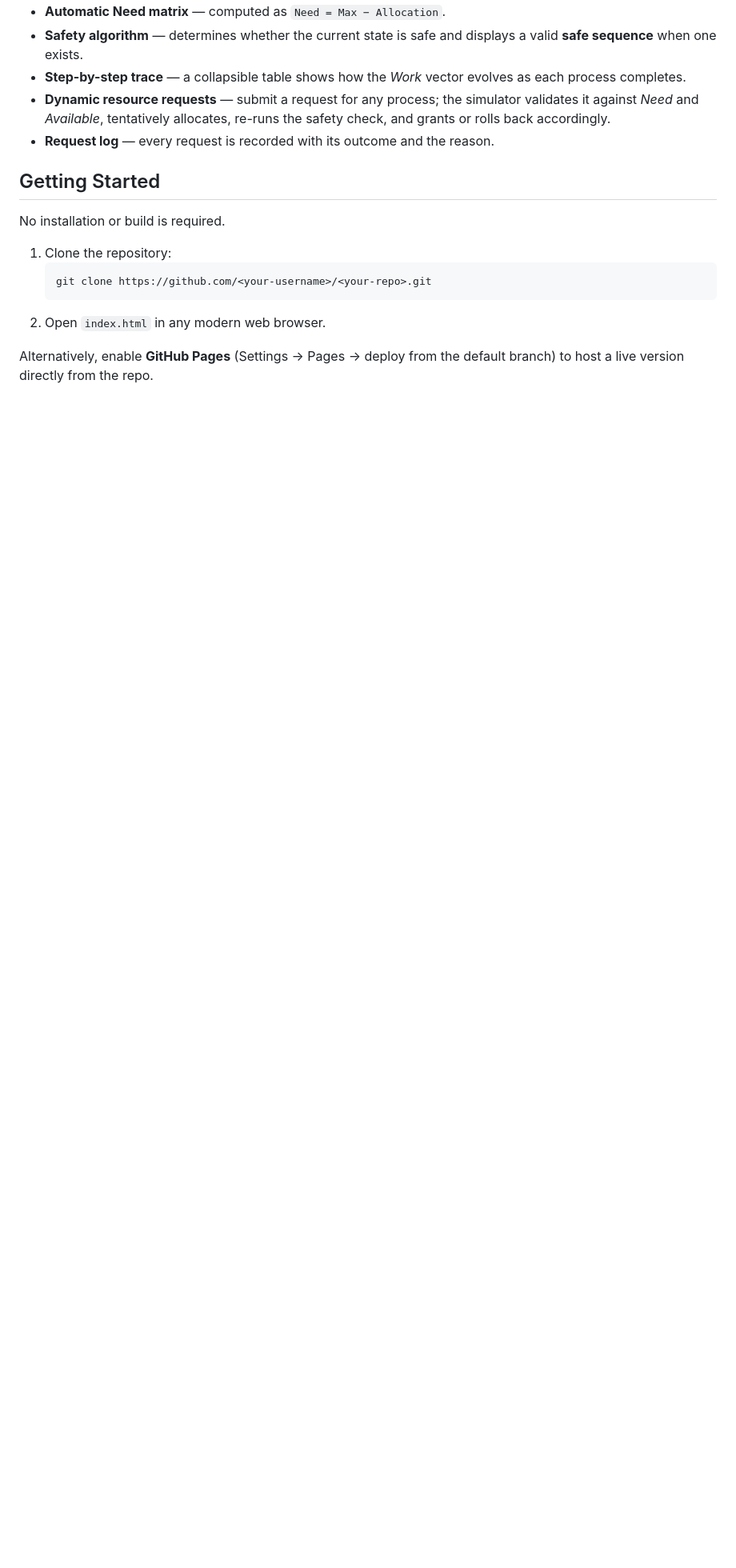
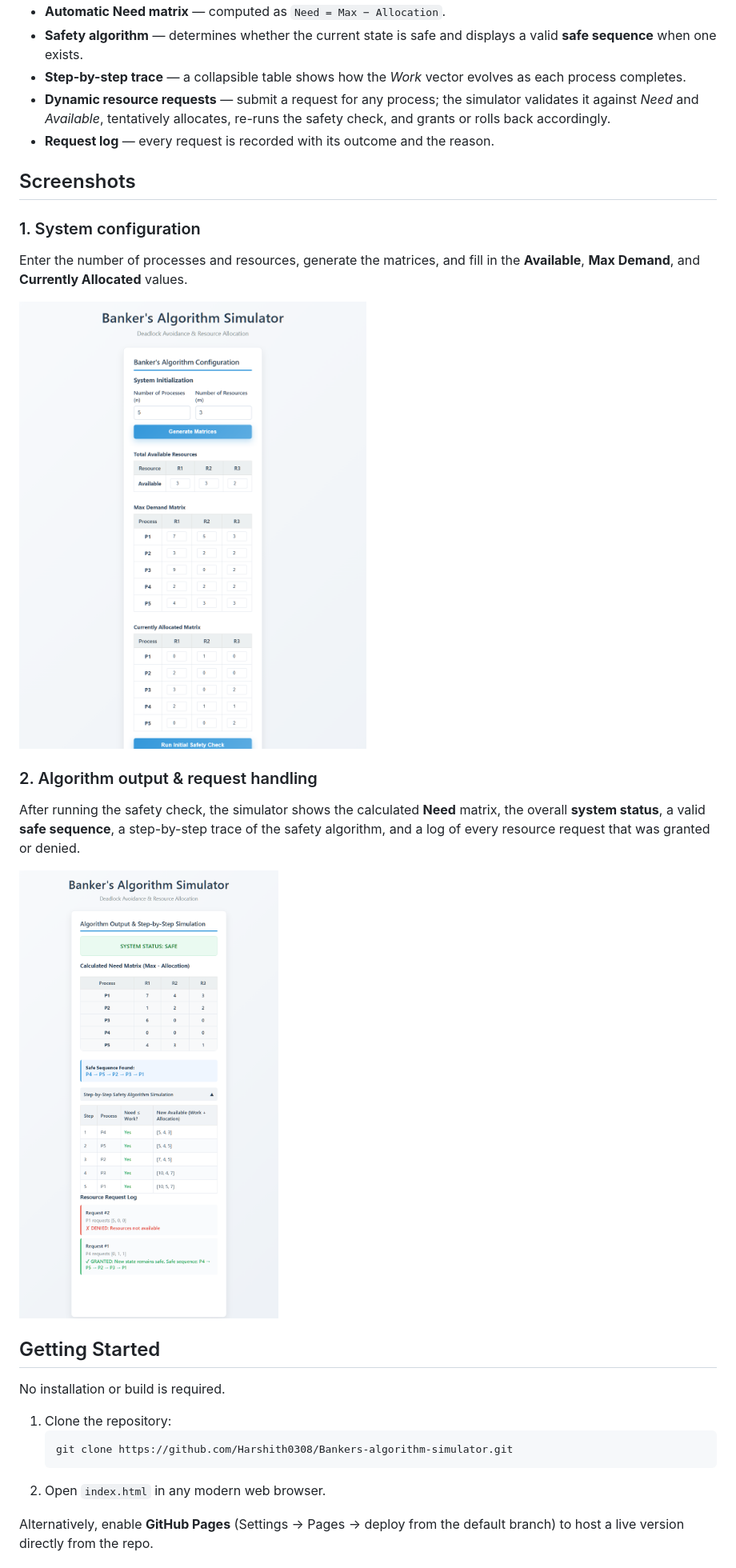
Before and after one commit to Harshith0308/bankers-algorithm-simulator, a Markdown page: README.md, the part around the change printed below. Shown: that part at 80% size. Drawn GitHub-style; pictures changed too: docs/images/screenshot-config.png (added), docs/images/screenshot-output.png (added); blank space fills up the shorter version.

Commit message:
Add screenshots and expand README with usage and worked example

````diff
--- a/README.md
+++ b/README.md
@@ -27,13 +36,30 @@ in real time whether each request is granted or denied, and why.
   safety check, and grants or rolls back accordingly.
 - **Request log** — every request is recorded with its outcome and the reason.
 
+## Screenshots
+
+### 1. System configuration
+
+Enter the number of processes and resources, generate the matrices, and fill in the
+**Available**, **Max Demand**, and **Currently Allocated** values.
+
+![Configuration panel with the Available, Max, and Allocation matrices](docs/images/screenshot-config.png)
+
+### 2. Algorithm output & request handling
+
+After running the safety check, the simulator shows the calculated **Need** matrix,
+the overall **system status**, a valid **safe sequence**, a step-by-step trace of the
+safety algorithm, and a log of every resource request that was granted or denied.
+
+![Output panel showing the Need matrix, safe sequence, step trace, and request log](docs/images/screenshot-output.png)
+
 ## Getting Started
 
 No installation or build is required.
 
 1. Clone the repository:
    ```bash
-   git clone https://github.com/<your-username>/<your-repo>.git
+   git clone https://github.com/Harshith0308/Bankers-algorithm-simulator.git
    ```
 2. Open `index.html` in any modern web browser.
 
````
Also changed, not shown: other parts of README.md (+48 -6 lines), docs/images/screenshot-hero.png (added).
